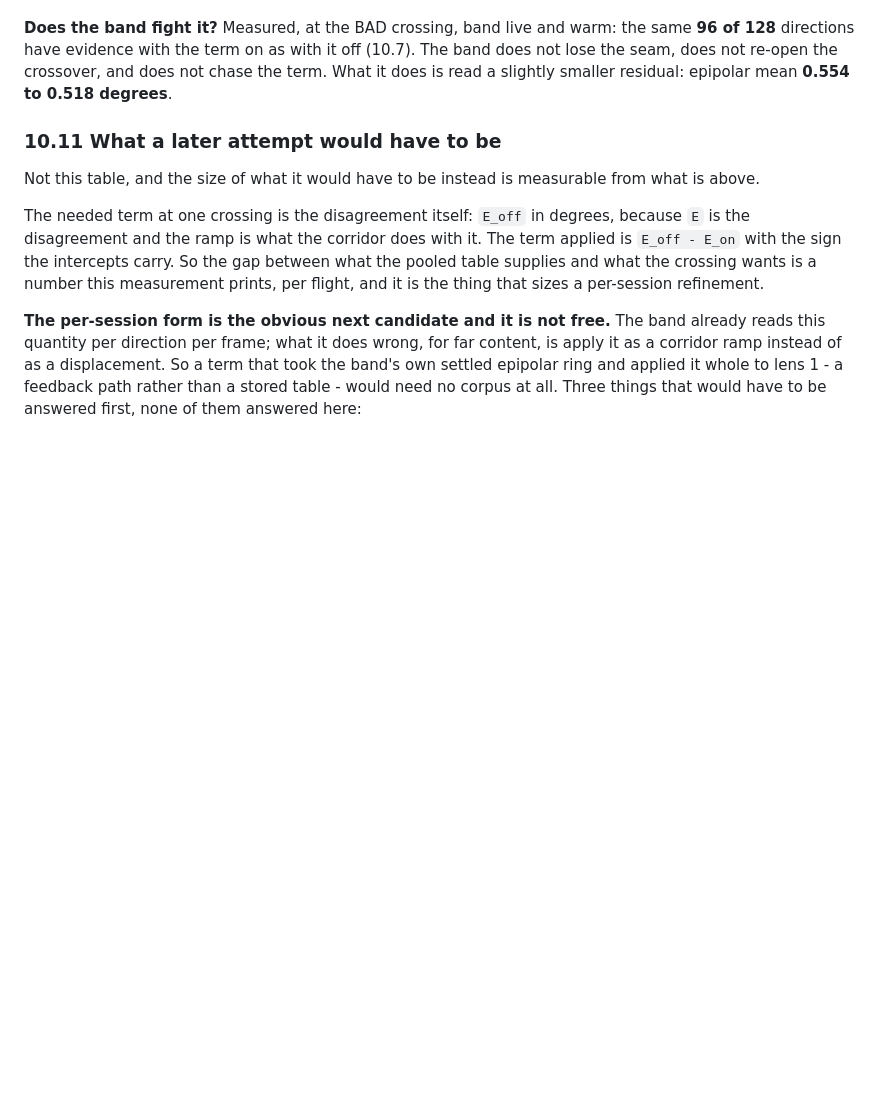
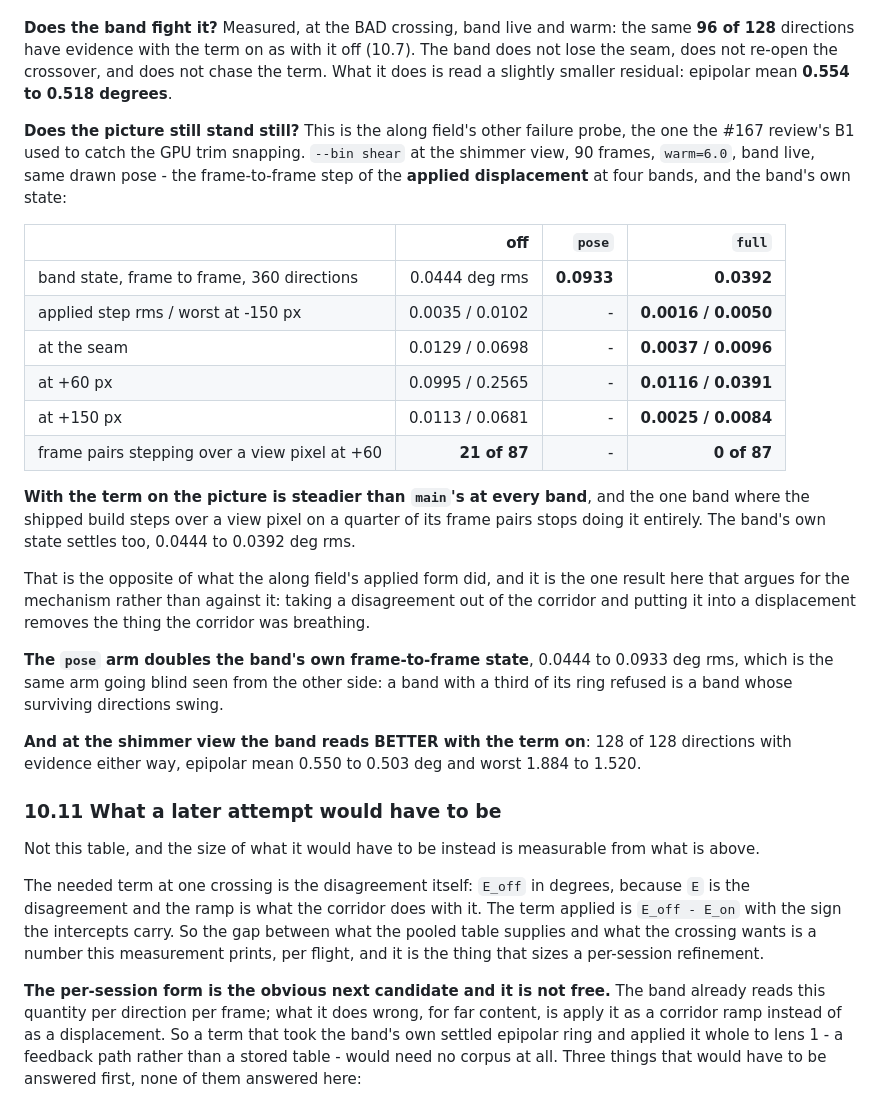
Before and after one commit to aeharding/kjerag, a Markdown page: docs/research/stage9.md, the part around the change. GitHub-like rendering; blank space fills up the shorter version.

Commit message:
T minus fit(T): the band does not fight the term, and the picture is steadier with it (#103, the epi fork)

```diff
--- a/docs/research/stage9.md
+++ b/docs/research/stage9.md
@@ -1172,6 +1172,39 @@ the same **96 of 128** directions have evidence with the term on as with it off
 does not chase the term. What it does is read a slightly smaller residual:
 epipolar mean **0.554 to 0.518 degrees**.
 
+**Does the picture still stand still?** This is the along field's other failure
+probe, the one the #167 review's B1 used to catch the GPU trim snapping.
+`--bin shear` at the shimmer view, 90 frames, `warm=6.0`, band live, same drawn
+pose - the frame-to-frame step of the **applied displacement** at four bands,
+and the band's own state:
+
+| | off | `pose` | `full` |
+| --- | ---: | ---: | ---: |
+| band state, frame to frame, 360 directions | 0.0444 deg rms | **0.0933** | **0.0392** |
+| applied step rms / worst at -150 px | 0.0035 / 0.0102 | - | **0.0016 / 0.0050** |
+| at the seam | 0.0129 / 0.0698 | - | **0.0037 / 0.0096** |
+| at +60 px | 0.0995 / 0.2565 | - | **0.0116 / 0.0391** |
+| at +150 px | 0.0113 / 0.0681 | - | **0.0025 / 0.0084** |
+| frame pairs stepping over a view pixel at +60 | **21 of 87** | - | **0 of 87** |
+
+**With the term on the picture is steadier than `main`'s at every band**, and the
+one band where the shipped build steps over a view pixel on a quarter of its
+frame pairs stops doing it entirely. The band's own state settles too, 0.0444 to
+0.0392 deg rms.
+
+That is the opposite of what the along field's applied form did, and it is the
+one result here that argues for the mechanism rather than against it: taking a
+disagreement out of the corridor and putting it into a displacement removes the
+thing the corridor was breathing.
+
+**The `pose` arm doubles the band's own frame-to-frame state**, 0.0444 to 0.0933
+deg rms, which is the same arm going blind seen from the other side: a band with
+a third of its ring refused is a band whose surviving directions swing.
+
+**And at the shimmer view the band reads BETTER with the term on**: 128 of 128
+directions with evidence either way, epipolar mean 0.550 to 0.503 deg and worst
+1.884 to 1.520.
+
 ### 10.11 What a later attempt would have to be
 
 Not this table, and the size of what it would have to be instead is measurable
```
